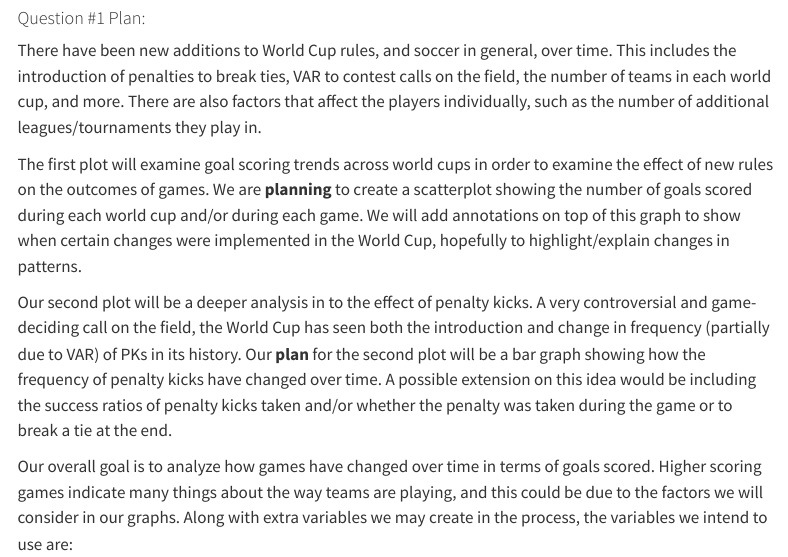
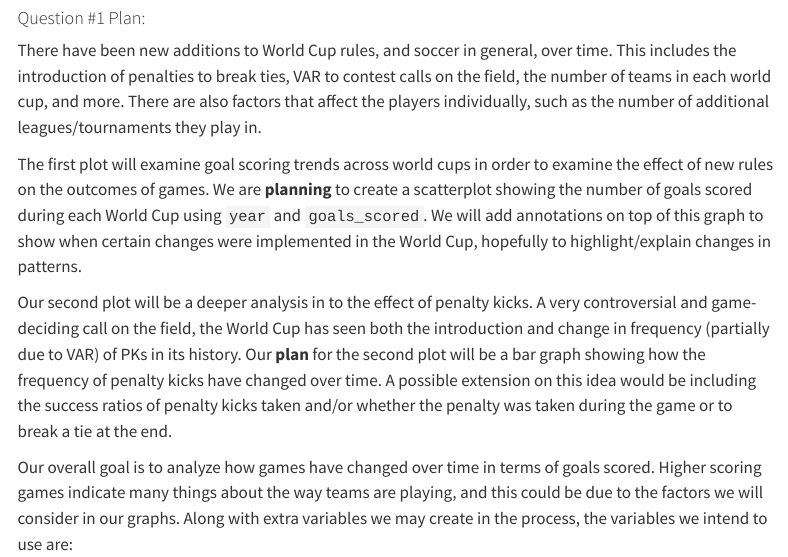
Before and after one commit to vizdata-s23/project-01-messi, a Quarto document (proposal.qmd): the page in a window 1100 px wide, from 1650 px down. Rendered offline with R 4.5, knitr and Pandoc in place of Quarto, with nearby package versions; menus at the side of the page are left out.

Commit message:
clarified plot 1 question 1, closes #3

```diff
--- a/proposal.qmd
+++ b/proposal.qmd
@@ -87,7 +87,7 @@ To answer our second question, we will create a variable that calculates the pro
 
 There have been new additions to World Cup rules, and soccer in general, over time. This includes the introduction of penalties to break ties, VAR to contest calls on the field, the number of teams in each world cup, and more. There are also factors that affect the players individually, such as the number of additional leagues/tournaments they play in.
 
-The first plot will examine goal scoring trends across world cups in order to examine the effect of new rules on the outcomes of games. We are **planning** to create a scatterplot showing the number of goals scored during each world cup and/or during each game. We will add annotations on top of this graph to show when certain changes were implemented in the World Cup, hopefully to highlight/explain changes in patterns.
+The first plot will examine goal scoring trends across world cups in order to examine the effect of new rules on the outcomes of games. We are **planning** to create a scatterplot showing the number of goals scored during each World Cup using `year` and `goals_scored`. We will add annotations on top of this graph to show when certain changes were implemented in the World Cup, hopefully to highlight/explain changes in patterns.
 
 Our second plot will be a deeper analysis in to the effect of penalty kicks. A very controversial and game-deciding call on the field, the World Cup has seen both the introduction and change in frequency (partially due to VAR) of PKs in its history. Our **plan** for the second plot will be a bar graph showing how the frequency of penalty kicks have changed over time. A possible extension on this idea would be including the success ratios of penalty kicks taken and/or whether the penalty was taken during the game or to break a tie at the end.
 
```
Also changed, not shown: 1 other file.
